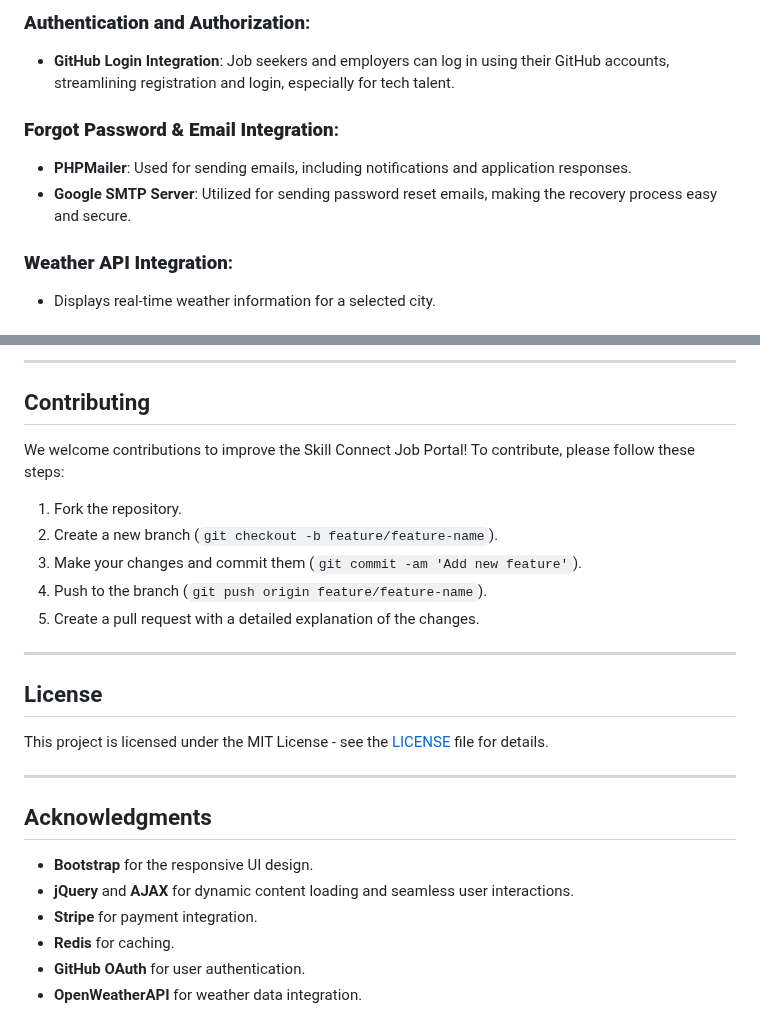
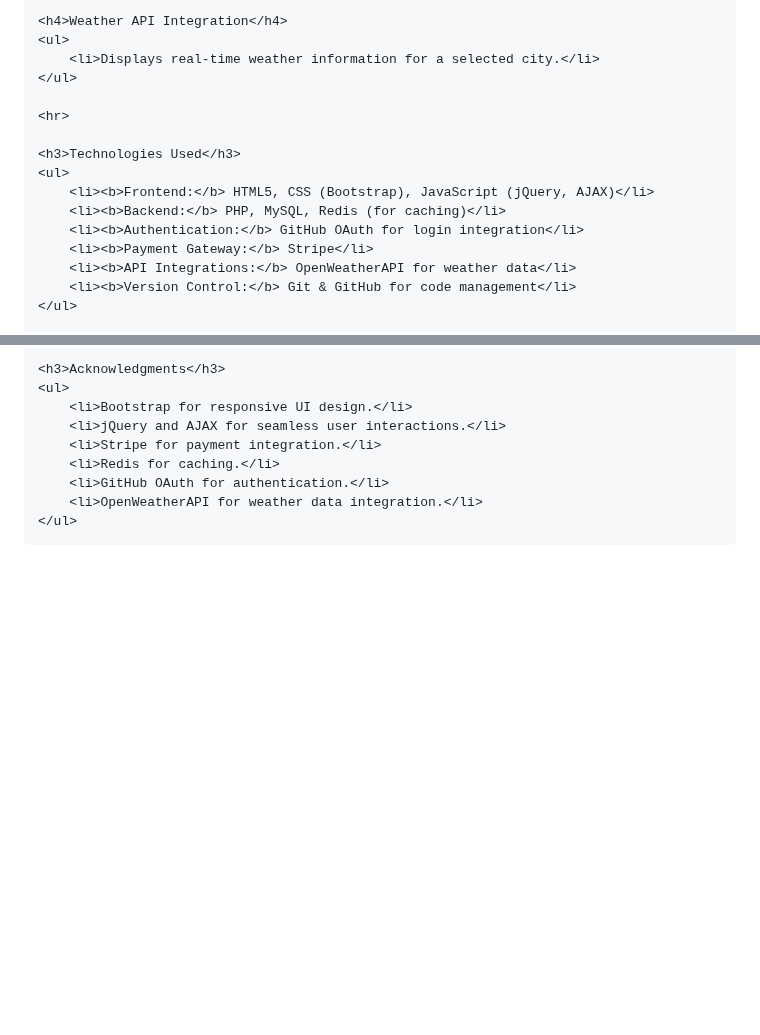
Before and after one commit to SaadTK/Skill-Connect-Job-Portal, a Markdown page: README.md, 2 parts joined by grey strips. Rendered like a GitHub page; blank space fills up the shorter version.

Commit message:
Update README.md
Updated using all html tags and syntaxes

```diff
--- a/README.md
+++ b/README.md
@@ -49,11 +95,18 @@ Skill Connect is a dynamic and responsive job search platform designed to connec
 
-### **Authentication and Authorization**:
-- **GitHub Login Integration**: Job seekers and employers can log in using their GitHub accounts, streamlining registration and login, especially for tech talent.
+    <h4>Weather API Integration</h4>
+    <ul>
+        <li>Displays real-time weather information for a selected city.</li>
+    </ul>
 
-### **Forgot Password & Email Integration**:
-- **PHPMailer**: Used for sending emails, including notifications and application responses.
-- **Google SMTP Server**: Utilized for sending password reset emails, making the recovery process easy and secure.
+    <hr>
 
-### **Weather API Integration**:
-- Displays real-time weather information for a selected city.
+    <h3>Technologies Used</h3>
+    <ul>
+        <li><b>Frontend:</b> HTML5, CSS (Bootstrap), JavaScript (jQuery, AJAX)</li>
+        <li><b>Backend:</b> PHP, MySQL, Redis (for caching)</li>
+        <li><b>Authentication:</b> GitHub OAuth for login integration</li>
+        <li><b>Payment Gateway:</b> Stripe</li>
+        <li><b>API Integrations:</b> OpenWeatherAPI for weather data</li>
+        <li><b>Version Control:</b> Git & GitHub for code management</li>
+    </ul>
 
@@ -134,28 +206,11 @@ To run the project locally, follow these steps:
----
-
-## Contributing
-
-We welcome contributions to improve the Skill Connect Job Portal! To contribute, please follow these steps:
-
-1. Fork the repository.
-2. Create a new branch (`git checkout -b feature/feature-name`).
-3. Make your changes and commit them (`git commit -am 'Add new feature'`).
-4. Push to the branch (`git push origin feature/feature-name`).
-5. Create a pull request with a detailed explanation of the changes.
-
----
-
-## License
-
-This project is licensed under the MIT License - see the [LICENSE](LICENSE) file for details.
-
----
-
-## Acknowledgments
-
-- **Bootstrap** for the responsive UI design.
-- **jQuery** and **AJAX** for dynamic content loading and seamless user interactions.
-- **Stripe** for payment integration.
-- **Redis** for caching.
-- **GitHub OAuth** for user authentication.
-- **OpenWeatherAPI** for weather data integration.
+    <h3>Acknowledgments</h3>
+    <ul>
+        <li>Bootstrap for responsive UI design.</li>
+        <li>jQuery and AJAX for seamless user interactions.</li>
+        <li>Stripe for payment integration.</li>
+        <li>Redis for caching.</li>
+        <li>GitHub OAuth for authentication.</li>
+        <li>OpenWeatherAPI for weather data integration.</li>
+    </ul>
+</body>
+</html>
```
Also changed, not shown: other parts of README.md (+162 -97 lines).
